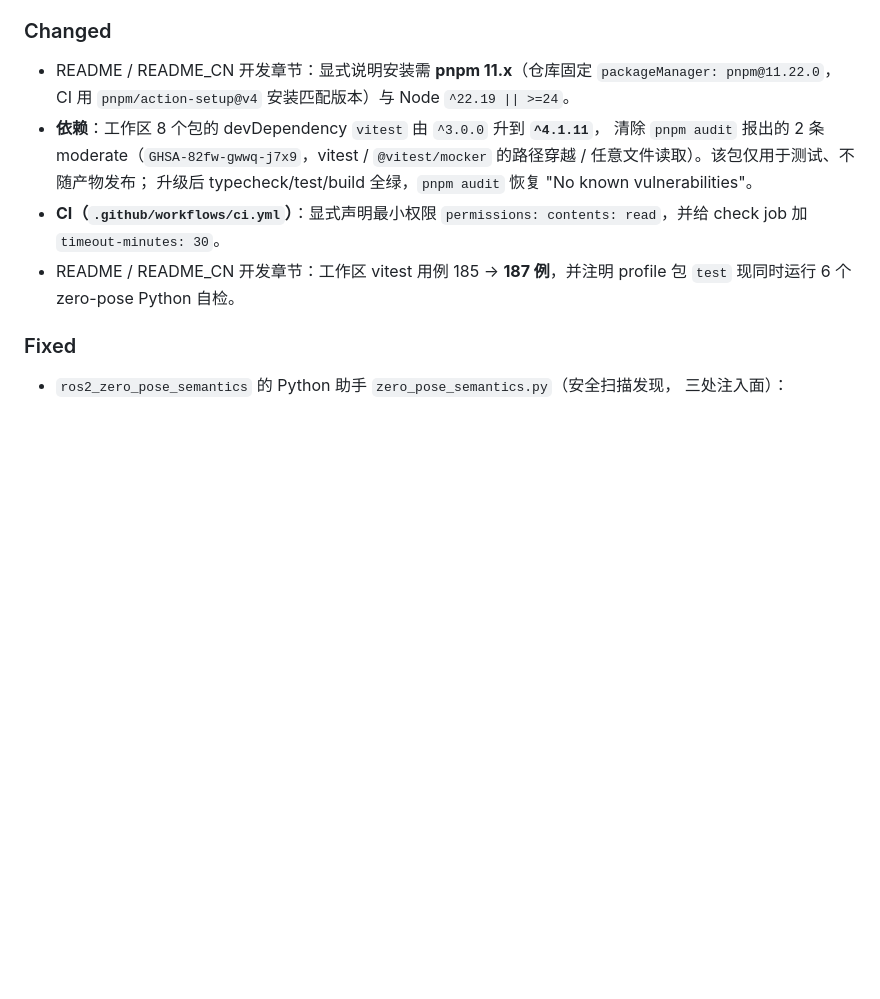
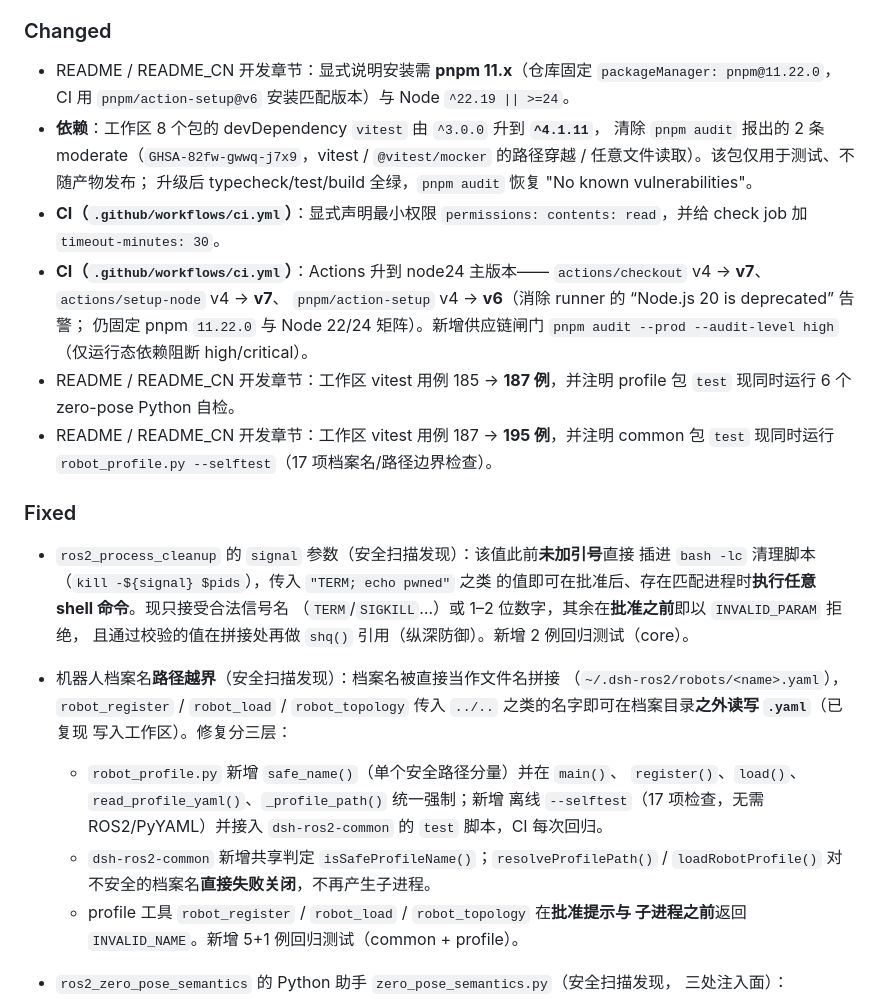
Before and after one commit to StvLi/dsh-ros2, a Markdown page: CHANGELOG.md, the part around the change. Rendered like a GitHub page; blank space fills up the shorter version.

Commit message:
docs: record the round-7 security fixes in CHANGELOG and READMEs
- CHANGELOG [Unreleased]: document the ros2_process_cleanup signal
  injection fix, the robot-profile path-traversal fix, the Actions
  node24 bump + prod audit gate.
- README / README_CN: vitest 187 -> 195 cases, note the new
  robot_profile.py selftest, refresh pnpm/action-setup@v6.

```diff
--- a/CHANGELOG.md
+++ b/CHANGELOG.md
@@ -15,7 +15,7 @@ All notable changes to **dsh-ros2** are documented here. Format follows
 ### Changed
 
 - README / README_CN 开发章节：显式说明安装需 **pnpm 11.x**（仓库固定
-  `packageManager: pnpm@11.22.0`，CI 用 `pnpm/action-setup@v4` 安装匹配版本）与
+  `packageManager: pnpm@11.22.0`，CI 用 `pnpm/action-setup@v6` 安装匹配版本）与
   Node `^22.19 || >=24`。
 - **依赖**：工作区 8 个包的 devDependency `vitest` 由 `^3.0.0` 升到 **`^4.1.11`**，
   清除 `pnpm audit` 报出的 2 条 moderate（`GHSA-82fw-gwwq-j7x9`，vitest /
@@ -23,10 +23,35 @@ All notable changes to **dsh-ros2** are documented here. Format follows
   升级后 typecheck/test/build 全绿，`pnpm audit` 恢复 "No known vulnerabilities"。
 - **CI（`.github/workflows/ci.yml`）**：显式声明最小权限
   `permissions: contents: read`，并给 check job 加 `timeout-minutes: 30`。
+- **CI（`.github/workflows/ci.yml`）**：Actions 升到 node24 主版本——
+  `actions/checkout` v4 → **v7**、`actions/setup-node` v4 → **v7**、
+  `pnpm/action-setup` v4 → **v6**（消除 runner 的 “Node.js 20 is deprecated” 告警；
+  仍固定 pnpm `11.22.0` 与 Node 22/24 矩阵）。新增供应链闸门
+  `pnpm audit --prod --audit-level high`（仅运行态依赖阻断 high/critical）。
 - README / README_CN 开发章节：工作区 vitest 用例 185 → **187 例**，并注明
   profile 包 `test` 现同时运行 6 个 zero-pose Python 自检。
+- README / README_CN 开发章节：工作区 vitest 用例 187 → **195 例**，并注明
+  common 包 `test` 现同时运行 `robot_profile.py --selftest`（17 项档案名/路径边界检查）。
 
 ### Fixed
+
+- `ros2_process_cleanup` 的 `signal` 参数（安全扫描发现）：该值此前**未加引号**直接
+  插进 `bash -lc` 清理脚本（`kill -${signal} $pids`），传入 `"TERM; echo pwned"` 之类
+  的值即可在批准后、存在匹配进程时**执行任意 shell 命令**。现只接受合法信号名
+  （`TERM`/`SIGKILL`…）或 1–2 位数字，其余在**批准之前**即以 `INVALID_PARAM` 拒绝，
+  且通过校验的值在拼接处再做 `shq()` 引用（纵深防御）。新增 2 例回归测试（core）。
+- 机器人档案名**路径越界**（安全扫描发现）：档案名被直接当作文件名拼接
+  （`~/.dsh-ros2/robots/<name>.yaml`），`robot_register` / `robot_load` /
+  `robot_topology` 传入 `../..` 之类的名字即可在档案目录**之外读写 `.yaml`**（已复现
+  写入工作区）。修复分三层：
+  - `robot_profile.py` 新增 `safe_name()`（单个安全路径分量）并在 `main()`、
+    `register()`、`load()`、`read_profile_yaml()`、`_profile_path()` 统一强制；新增
+    离线 `--selftest`（17 项检查，无需 ROS2/PyYAML）并接入 `dsh-ros2-common` 的
+    `test` 脚本，CI 每次回归。
+  - `dsh-ros2-common` 新增共享判定 `isSafeProfileName()`；`resolveProfilePath()` /
+    `loadRobotProfile()` 对不安全的档案名**直接失败关闭**，不再产生子进程。
+  - profile 工具 `robot_register` / `robot_load` / `robot_topology` 在**批准提示与
+    子进程之前**返回 `INVALID_NAME`。新增 5+1 例回归测试（common + profile）。
 
 - `ros2_zero_pose_semantics` 的 Python 助手 `zero_pose_semantics.py`（安全扫描发现，
   三处注入面）：
```
Also changed, not shown: README.md (+2 -2 lines), README_CN.md (+2 -2 lines).
